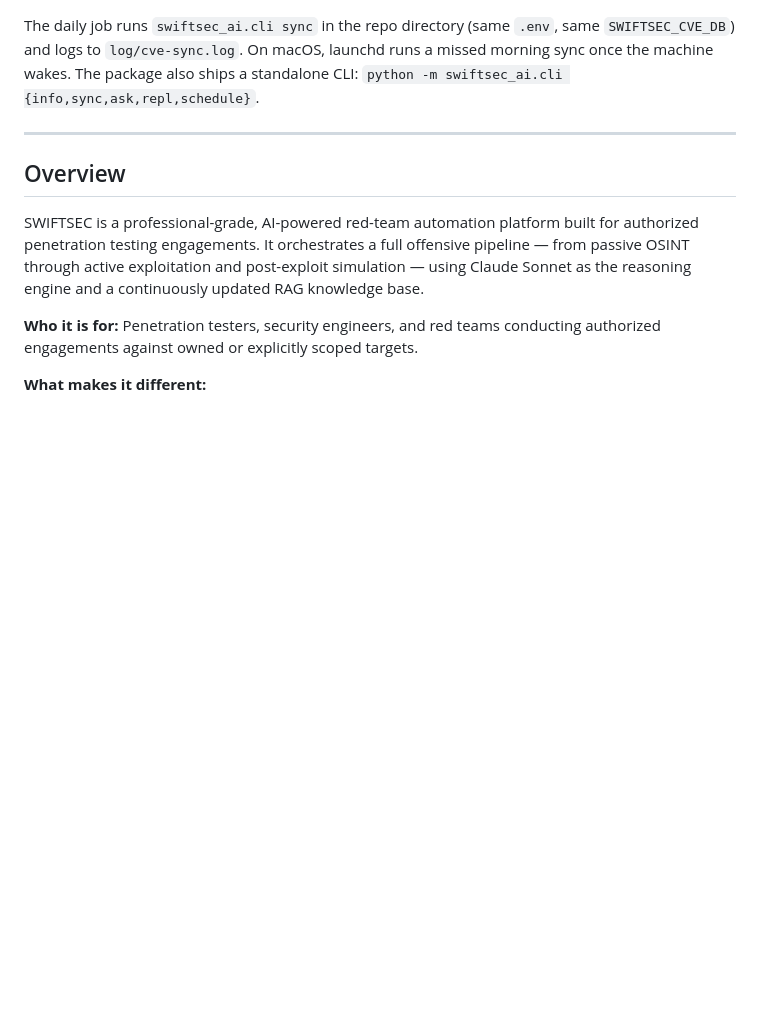
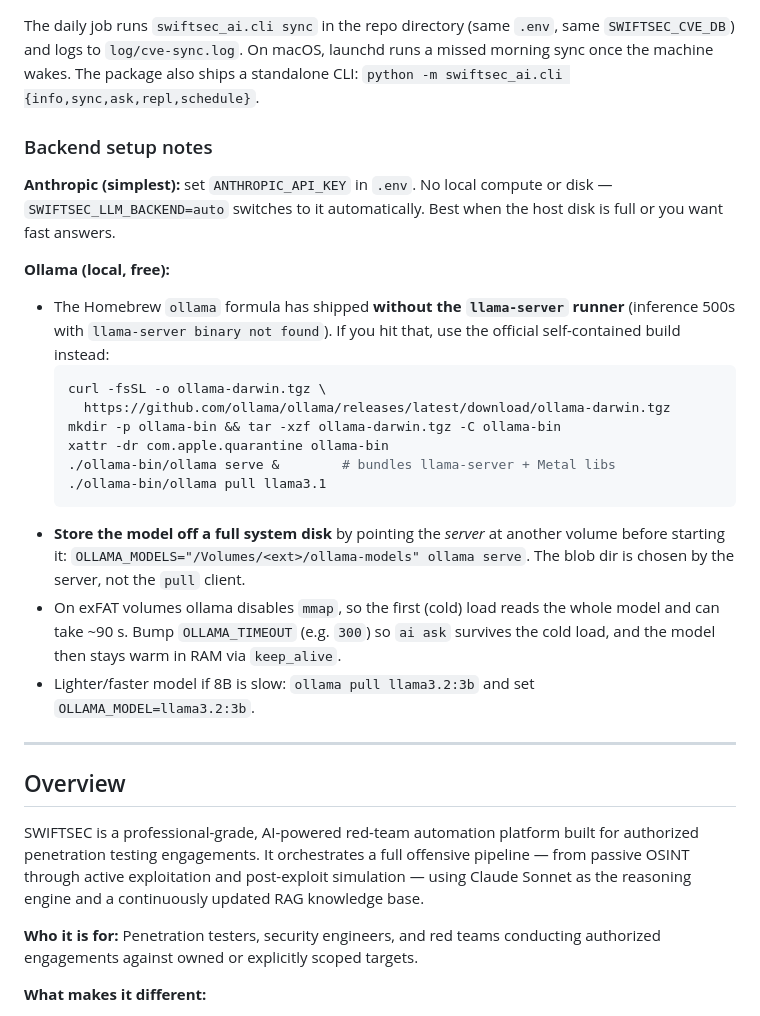
Before and after one commit to jellaharshith/SWIFT, a Markdown page: README.md, the part around the change. Rendered like a GitHub page; blank space fills up the shorter version.

Commit message:
docs(swiftsec_ai): add backend setup notes (Anthropic + Ollama gotchas)
Document real-world setup learnings for the AI assistant:
- Anthropic backend as the zero-disk/zero-compute path.
- Homebrew ollama formula can ship without the llama-server runner; use the
  official self-contained darwin build instead.
- Point the ollama *server* at an external volume via OLLAMA_MODELS to keep large
  models off a full system disk.
- exFAT disables mmap → slow cold load; bump OLLAMA_TIMEOUT and rely on keep_alive.
- Lighter model option (llama3.2:3b) for speed.

````diff
--- a/README.md
+++ b/README.md
@@ -123,6 +123,34 @@ The daily job runs `swiftsec_ai.cli sync` in the repo directory (same `.env`, sa
 `SWIFTSEC_CVE_DB`) and logs to `log/cve-sync.log`. On macOS, launchd runs a missed
 morning sync once the machine wakes. The package also ships a standalone CLI:
 `python -m swiftsec_ai.cli {info,sync,ask,repl,schedule}`.
+
+### Backend setup notes
+
+**Anthropic (simplest):** set `ANTHROPIC_API_KEY` in `.env`. No local compute or
+disk — `SWIFTSEC_LLM_BACKEND=auto` switches to it automatically. Best when the host
+disk is full or you want fast answers.
+
+**Ollama (local, free):**
+
+- The Homebrew `ollama` formula has shipped **without the `llama-server` runner**
+  (inference 500s with `llama-server binary not found`). If you hit that, use the
+  official self-contained build instead:
+  ```sh
+  curl -fsSL -o ollama-darwin.tgz \
+    https://github.com/ollama/ollama/releases/latest/download/ollama-darwin.tgz
+  mkdir -p ollama-bin && tar -xzf ollama-darwin.tgz -C ollama-bin
+  xattr -dr com.apple.quarantine ollama-bin
+  ./ollama-bin/ollama serve &        # bundles llama-server + Metal libs
+  ./ollama-bin/ollama pull llama3.1
+  ```
+- **Store the model off a full system disk** by pointing the *server* at another
+  volume before starting it: `OLLAMA_MODELS="/Volumes/<ext>/ollama-models" ollama serve`.
+  The blob dir is chosen by the server, not the `pull` client.
+- On exFAT volumes ollama disables `mmap`, so the first (cold) load reads the whole
+  model and can take ~90 s. Bump `OLLAMA_TIMEOUT` (e.g. `300`) so `ai ask` survives
+  the cold load, and the model then stays warm in RAM via `keep_alive`.
+- Lighter/faster model if 8B is slow: `ollama pull llama3.2:3b` and set
+  `OLLAMA_MODEL=llama3.2:3b`.
 
 ---
 
````
